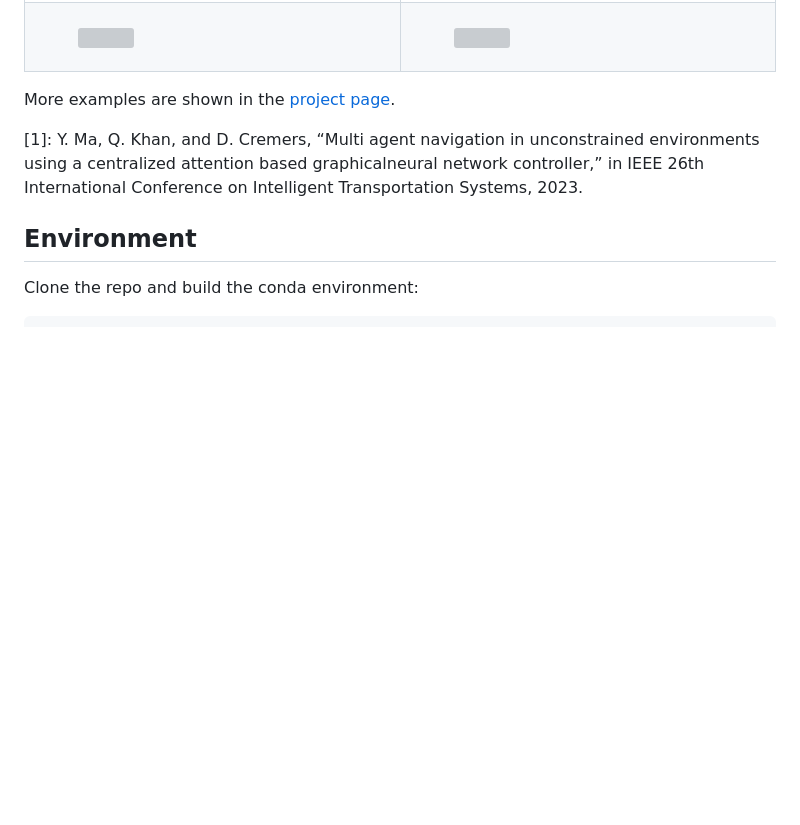
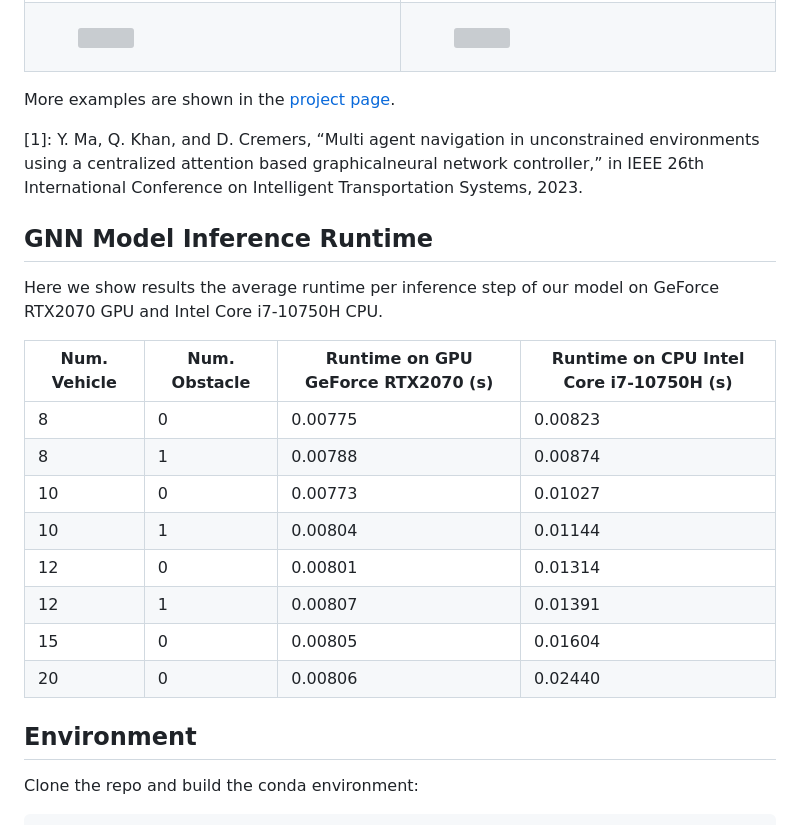
Before and after one commit to yininghase/multiagent-collision-mining, a Markdown page: README.md, the part around the change printed below. Drawn GitHub-style; blank space fills up the shorter version; grey boxes are pictures that could not be loaded.

Commit message:
add gnn model inference runtime in readme

```diff
--- a/README.md
+++ b/README.md
@@ -116,6 +118,22 @@ More examples are shown in the [project page](https://yininghase.github.io/multi
 [1]: Y. Ma, Q. Khan, and D. Cremers, “Multi agent navigation in unconstrained environments using a centralized attention based graphicalneural network controller,” in IEEE 26th International Conference on Intelligent Transportation Systems, 2023.
 
 
+## GNN Model Inference Runtime
+
+Here we show results the average runtime per inference step of our model on GeForce RTX2070 GPU and Intel Core i7-10750H CPU.
+
+| Num. Vehicle | Num. Obstacle | Runtime on GPU GeForce RTX2070 (s) | Runtime on CPU Intel Core i7-10750H (s) |
+| ------------ | ------------- | ---------------------------------- | --------------------------------------- |
+| 8            | 0             | 0.00775                            | 0.00823                                 |
+| 8            | 1             | 0.00788                            | 0.00874                                 |
+| 10           | 0             | 0.00773                            | 0.01027                                 |
+| 10           | 1             | 0.00804                            | 0.01144                                 |
+| 12           | 0             | 0.00801                            | 0.01314                                 |
+| 12           | 1             | 0.00807                            | 0.01391                                 |
+| 15           | 0             | 0.00805                            | 0.01604                                 |
+| 20           | 0             | 0.00806                            | 0.02440                                 |
+
+
 ## Environment
 
 Clone the repo and build the conda environment:
```
Also changed, not shown: other parts of README.md (+2 -0 lines).
